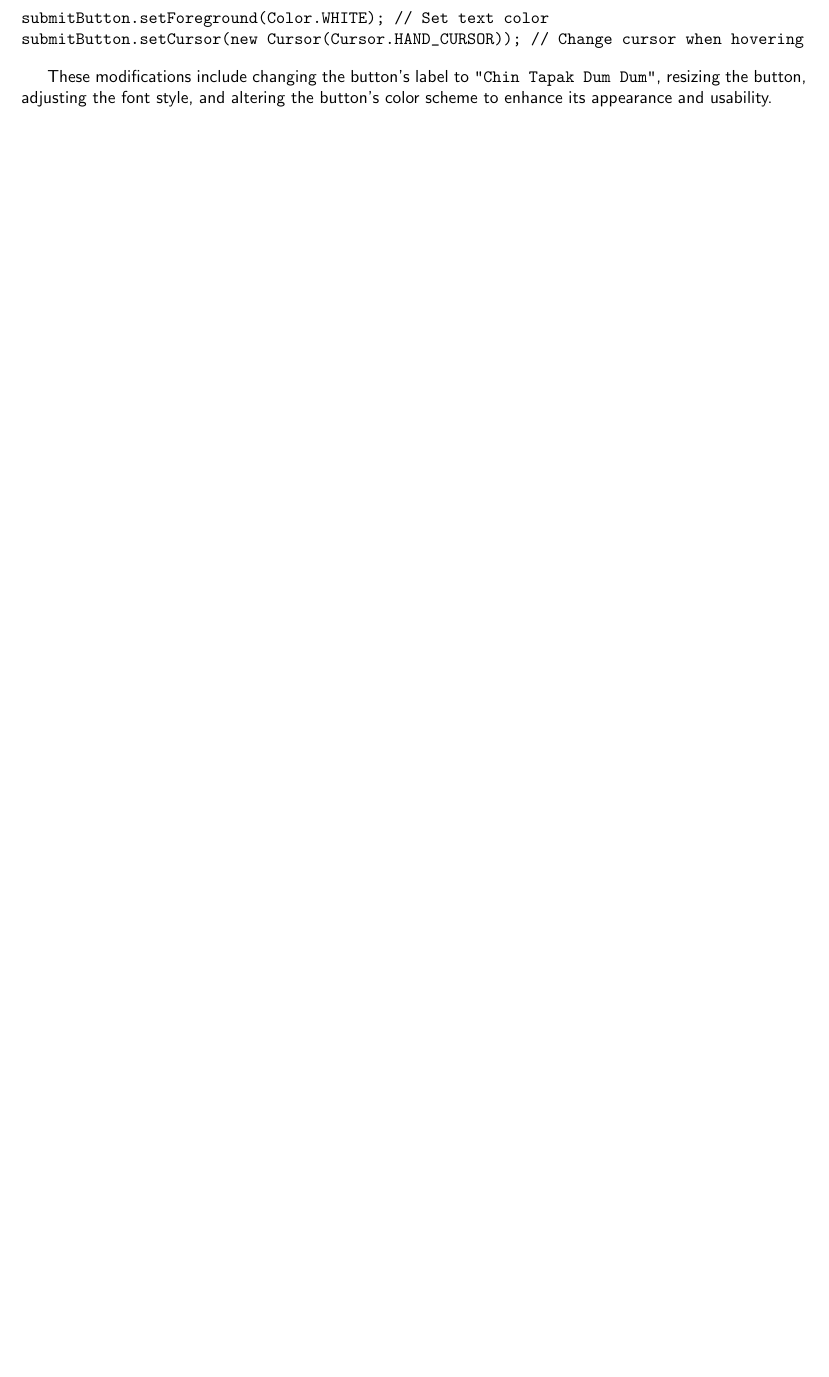
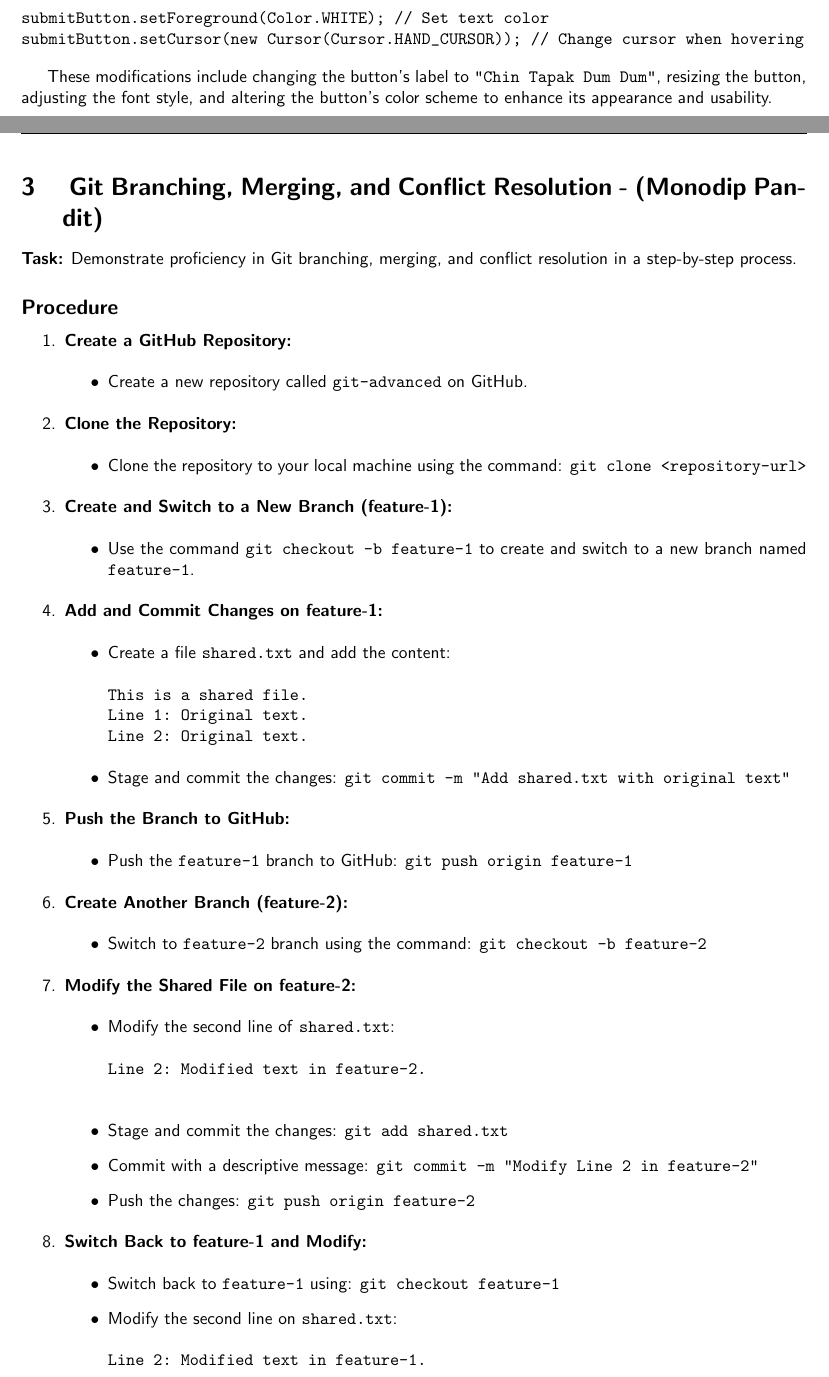
Before and after one commit to ANKAN-22/LAB_NOTEBOOK_GROUP-4, a LaTeX document (main.tex): part of page 9 of 10 before the commit and two parts of pages 9 and 10 of 12 after it, the two joined at a grey line, cut so that both start at the same text, the shorter picture padded with empty space. Compiled offline with pdfLaTeX.

Commit message:
Added Assignment - 2

```diff
--- a/main.tex
+++ b/main.tex
@@ -284,3 +284,65 @@ submitButton.setCursor(new Cursor(Cursor.HAND_CURSOR)); // Change cursor when ho
 These modifications include changing the button's label to \texttt{"Chin Tapak Dum Dum"}, resizing the button, adjusting the font style, and altering the button's color scheme to enhance its appearance and usability.
 
  \end{itemize}
+ \newpage
+
+ \section{ Git Branching, Merging, and Conflict Resolution - (Monodip Pandit)}
+
+\textbf{Task:} Demonstrate proficiency in Git branching, merging, and conflict resolution in a step-by-step process.
+
+\subsection*{Procedure}
+\begin{enumerate}[label=\arabic*.]
+    \item \textbf{Create a GitHub Repository:}
+    \begin{itemize}
+        \item Create a new repository called \texttt{git-advanced} on GitHub.
+    \end{itemize}
+
+    \item \textbf{Clone the Repository:}
+    \begin{itemize}
+        \item Clone the repository to your local machine using the command: \texttt{git clone <repository-url>}
+    \end{itemize}
+
+    \item \textbf{Create and Switch to a New Branch (feature-1):}
+    \begin{itemize}
+        \item Use the command \texttt{git checkout -b feature-1} to create and switch to a new branch named \texttt{feature-1}.
+    \end{itemize}
+
+    \item \textbf{Add and Commit Changes on feature-1:}
+    \begin{itemize}
+        \item Create a file \texttt{shared.txt} and add the content:
+        \begin{verbatim}
+This is a shared file.
+Line 1: Original text.
+Line 2: Original text.
+\end{verbatim}
+        \item Stage and commit the changes: \texttt{git commit -m "Add shared.txt with original text"}
+    \end{itemize}
+
+    \item \textbf{Push the Branch to GitHub:}
+    \begin{itemize}
+        \item Push the \texttt{feature-1} branch to GitHub: \texttt{git push origin feature-1}
+    \end{itemize}
+
+    \item \textbf{Create Another Branch (feature-2):}
+    \begin{itemize}
+        \item Switch to \texttt{feature-2} branch using the command: \texttt{git checkout -b feature-2}
+    \end{itemize}
+
+    \item \textbf{Modify the Shared File on feature-2:}
+    \begin{itemize}
+        \item Modify the second line of \texttt{shared.txt}:
+        \begin{verbatim}
+Line 2: Modified text in feature-2.
+        \end{verbatim}
+        \item Stage and commit the changes: \texttt{git add shared.txt}
+        \item Commit with a descriptive message: \texttt{git commit -m "Modify Line 2 in feature-2"}
+        \item Push the changes: \texttt{git push origin feature-2}
+    \end{itemize}
+
+    \item \textbf{Switch Back to feature-1 and Modify:}
+    \begin{itemize}
+        \item Switch back to \texttt{feature-1} using: \texttt{git checkout feature-1}
+        \item Modify the second line on \texttt{shared.txt}:
+        \begin{verbatim}
+Line 2: Modified text in feature-1.
+        \end{verbatim}
```
Also changed, not shown: main.tex (37 more changed lines).
